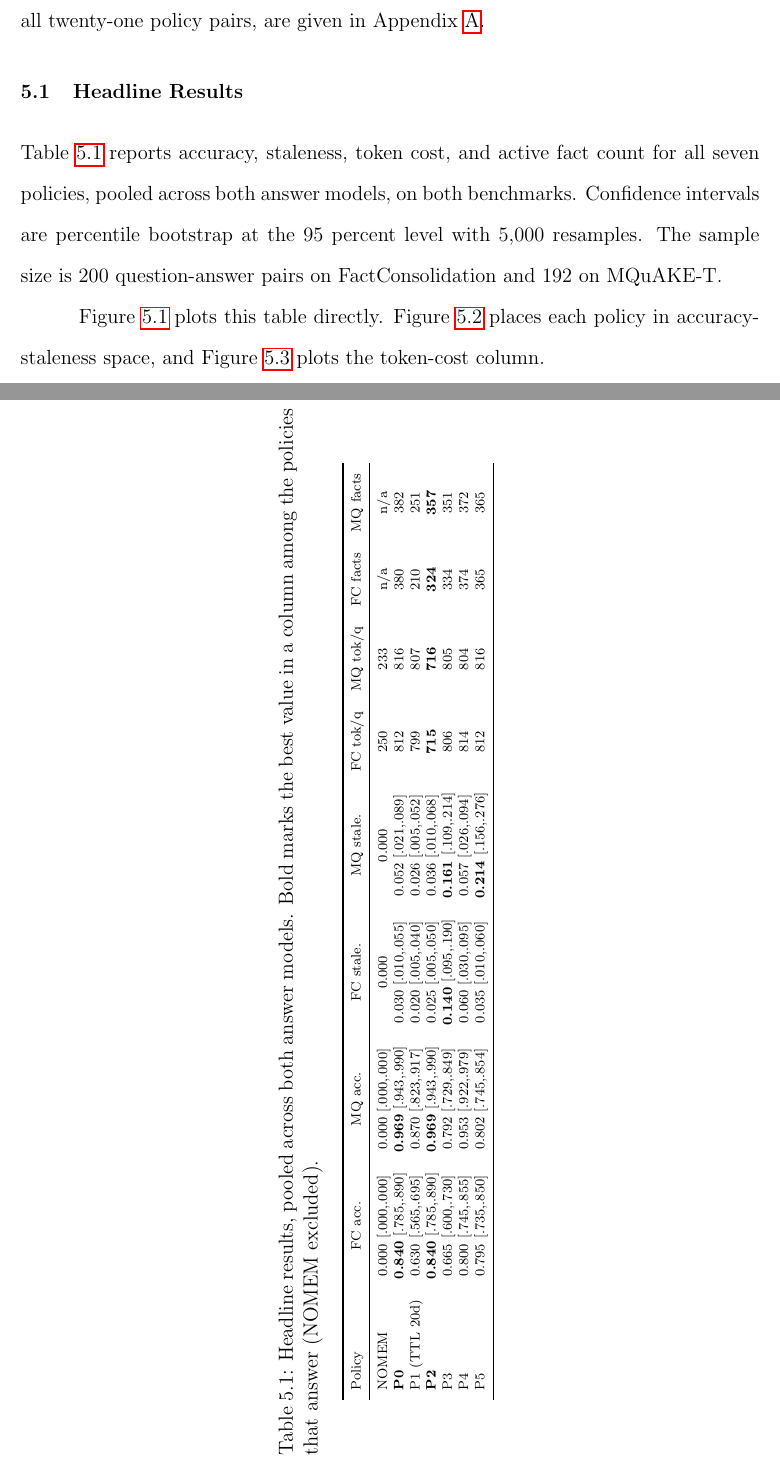
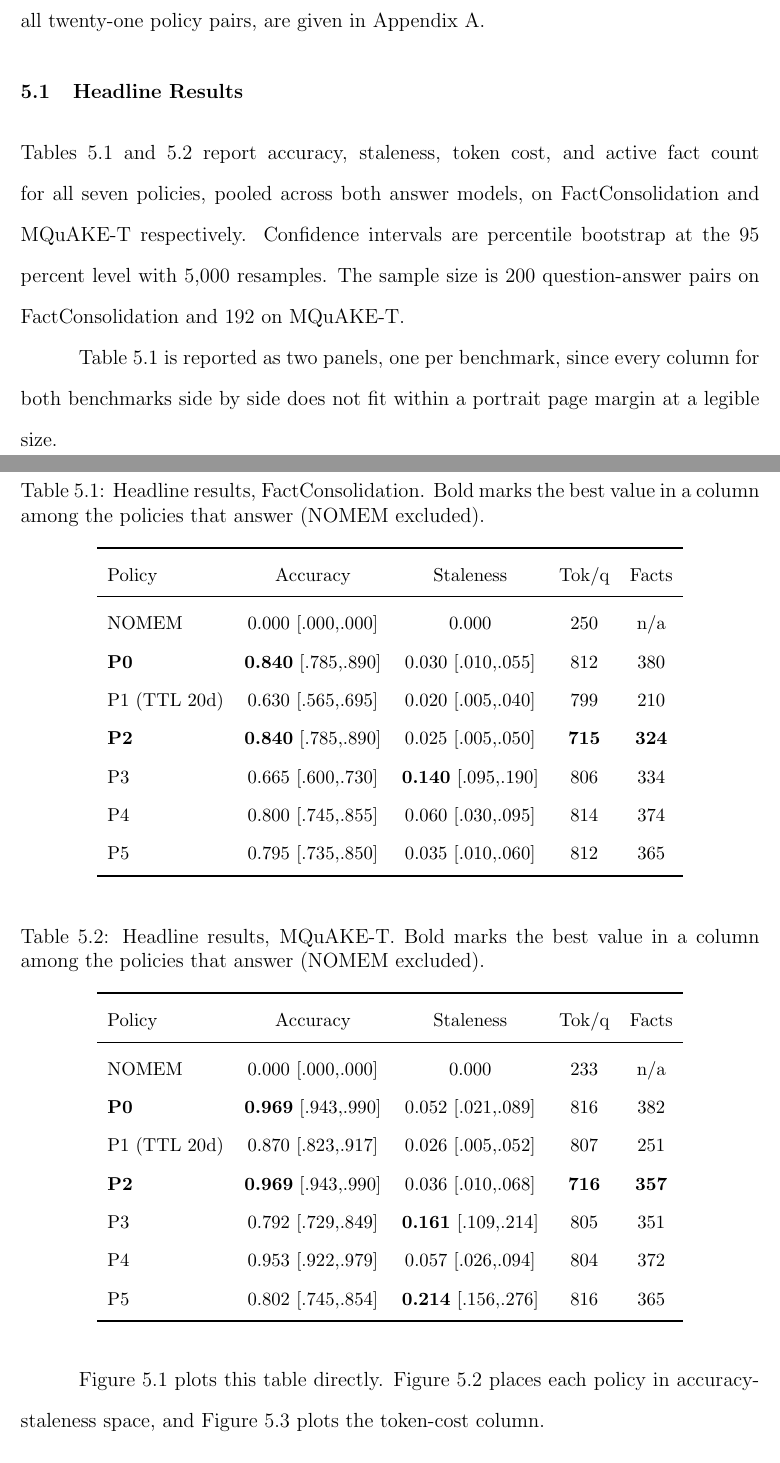
Before and after one commit to NandanHemanth/DRIFT, a LaTeX thesis (paper/thesis/stevensDissertation.tex, which reads paper/thesis/chapter5.tex): two parts of pages 45 and 46 of 102 before the commit and two parts of pages 45 and 46 of 101 after it, joined at a grey line, cut so that both start at the same text. Compiled offline with pdfLaTeX; a LaTeX package or settings file that is missing is left out.

Commit message:
Fix thesis formatting: complete abstract, drop dedication, portrait tables, page break on roadmap table
- titlepg.sty: paste the full 345-word abstract in place of the template
  placeholder text (Author/Advisor/Date/Department/Degree block untouched)
- stevensDissertation.tex: remove the dedication page and its TOC entry;
  add longtable so long tables can break across a page instead of running
  off the bottom margin; fix hyperref to colorlinks instead of drawing a
  visible box around every \ref and \cite (colorlinks=true, linkcolor=black,
  pdfborder={0 0 0})
- chapter5.tex: split the 9-column headline results sidewaystable into two
  portrait tables (one per benchmark); convert the effect-sizes
  sidewaystable to a portrait table with tighter column spacing
- appendixA.tex: convert all four remaining sidewaystables (FactConsolidation
  per-cell, MQuAKE-T per-cell, both significance matrices) to portrait
- chapter6.tex: convert the immediate-roadmap table to a longtable so all
  six rows render instead of being cut off between pages 69 and 70

Verified by a full local pdflatex build (100 pages, 0 fatal errors) and a
visual sweep of every rendered page. Rebuilt paper/thesis_overleaf_upload.zip.

```diff
--- a/paper/thesis/chapter5.tex
+++ b/paper/thesis/chapter5.tex
@@ -6,17 +6,23 @@ This chapter reports the experimental results of this thesis, organized around t
 \section{Headline Results}
 \label{sec:headline}
 
-Table~\ref{tab:headline} reports accuracy, staleness, token cost, and active fact count for all seven policies, pooled across both answer models, on both benchmarks. Confidence intervals are percentile bootstrap at the 95 percent level with 5,000 resamples. The sample size is 200 question-answer pairs on FactConsolidation and 192 on MQuAKE-T.
+Tables~\ref{tab:headline} and~\ref{tab:headline-mq} report accuracy, staleness, token cost, and active fact count for all seven policies, pooled across both answer models, on FactConsolidation and MQuAKE-T respectively. Confidence intervals are percentile bootstrap at the 95 percent level with 5,000 resamples. The sample size is 200 question-answer pairs on FactConsolidation and 192 on MQuAKE-T.
 
-\begin{sidewaystable}
+Table~\ref{tab:headline} is reported as two panels, one per benchmark, since every column for both benchmarks side by side does not fit within a portrait page margin at a legible size.
+
+\begin{table}[H]
 \centering
-\caption{Headline results, pooled across both answer models. Bold marks the best value in a column among the policies that answer (NOMEM excluded).}
+\caption{Headline results, FactConsolidation. Bold marks the best value in a column among the policies that answer (NOMEM excluded).}
 \label{tab:headline}
-\scriptsize
-\begin{tabular}{lccccccccc}
+\small
+\begin{tabular}{lcccc}
 \toprule
-Policy & FC acc. & MQ acc. & FC stale. & MQ stale. & FC tok/q & MQ tok/q & FC facts & MQ facts \\
+Policy & Accuracy & Staleness & Tok/q & Facts \\
 \midrule
-NOMEM & 0.000 [.000,.000] & 0.000 [.000,.000] & 0.000 & 0.000 & 250 & 233 & n/a & n/a \\
-\textbf{P0} & \textbf{0.840} [.785,.890] & \textbf{0.969} [.943,.990] & 0.030 [.010,.055] & 0.052 [.021,.089] & 812 & 816 & 380 & 382 \\
-P1 (TTL 20d) & 0.630 [.565,.695] & 0.870 [.823,.917] & 0.020 [.005,.040] & 0.026 [.005,.052] & 799 & 807 & 210 & 251 \\
+NOMEM & 0.000 [.000,.000] & 0.000 & 250 & n/a \\
+\textbf{P0} & \textbf{0.840} [.785,.890] & 0.030 [.010,.055] & 812 & 380 \\
+P1 (TTL 20d) & 0.630 [.565,.695] & 0.020 [.005,.040] & 799 & 210 \\
+\textbf{P2} & \textbf{0.840} [.785,.890] & 0.025 [.005,.050] & \textbf{715} & \textbf{324} \\
+P3 & 0.665 [.600,.730] & \textbf{0.140} [.095,.190] & 806 & 334 \\
+P4 & 0.800 [.745,.855] & 0.060 [.030,.095] & 814 & 374 \\
+P5 & 0.795 [.735,.850] & 0.035 [.010,.060] & 812 & 365 \\
@@ -27,6 +29,26 @@ P5 & 0.795 [.735,.850] & 0.802 [.745,.854] & 0.035 [.010,.060] & \textbf{0.214}
 \bottomrule
 \end{tabular}
-\end{sidewaystable}
+\end{table}
+
+\begin{table}[H]
+\centering
+\caption{Headline results, MQuAKE-T. Bold marks the best value in a column among the policies that answer (NOMEM excluded).}
+\label{tab:headline-mq}
+\small
+\begin{tabular}{lcccc}
+\toprule
+Policy & Accuracy & Staleness & Tok/q & Facts \\
+\midrule
+NOMEM & 0.000 [.000,.000] & 0.000 & 233 & n/a \\
+\textbf{P0} & \textbf{0.969} [.943,.990] & 0.052 [.021,.089] & 816 & 382 \\
+P1 (TTL 20d) & 0.870 [.823,.917] & 0.026 [.005,.052] & 807 & 251 \\
+\textbf{P2} & \textbf{0.969} [.943,.990] & 0.036 [.010,.068] & \textbf{716} & \textbf{357} \\
+P3 & 0.792 [.729,.849] & \textbf{0.161} [.109,.214] & 805 & 351 \\
+P4 & 0.953 [.922,.979] & 0.057 [.026,.094] & 804 & 372 \\
+P5 & 0.802 [.745,.854] & \textbf{0.214} [.156,.276] & 816 & 365 \\
+\bottomrule
+\end{tabular}
+\end{table}
 
 Figure~\ref{fig:accuracy-staleness} plots this table directly. Figure~\ref{fig:tradeoff} places each policy in accuracy-staleness space, and Figure~\ref{fig:token-cost} plots the token-cost column.
 
--- a/paper/thesis/stevensDissertation.tex
+++ b/paper/thesis/stevensDissertation.tex
@@ -59,6 +59,7 @@
 \usepackage{changepage}
   %table cmidrule
 \usepackage{booktabs}
+\usepackage{longtable} % lets a table break across a page instead of running off the bottom margin
 
 %include algorithm/flow charts
 \usepackage[noend]{algorithmic}
@@ -90,7 +91,10 @@
 % use natbib
 \usepackage{natbib}
 % hyperlink reference
-\RequirePackage[citecolor=blue,urlcolor=blue]{hyperref}
+% colorlinks=true + pdfborder={0 0 0} so cross-references print as plain
+% colored text rather than with a visible box drawn around every \ref/\cite,
+% which is hyperref's default and looks wrong in a printed or PDF-viewed thesis.
+\RequirePackage[citecolor=blue,urlcolor=blue,linkcolor=black,colorlinks=true,pdfborder={0 0 0}]{hyperref}
 % THEOREMS ----------------------------------------------------------------
 \usepackage{amsthm,amsmath,amsfonts,newlfont}
 \theoremstyle{plain}
```
Also changed, not shown: paper/thesis/appendixA.tex (+14 -12 lines), paper/thesis/chapter6.tex (+17 -8 lines), paper/thesis/titlepg.sty (+7 -11 lines), paper/thesis/chapter5.tex (11 more changed lines), paper/thesis/stevensDissertation.tex (3 more changed lines), 1 other file.
